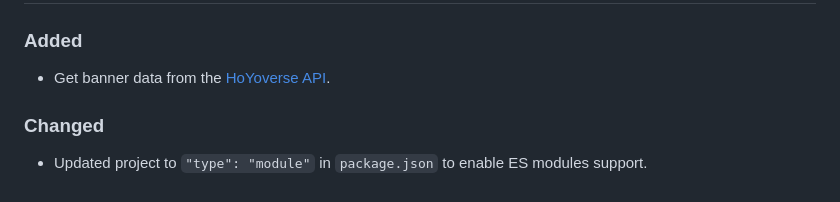
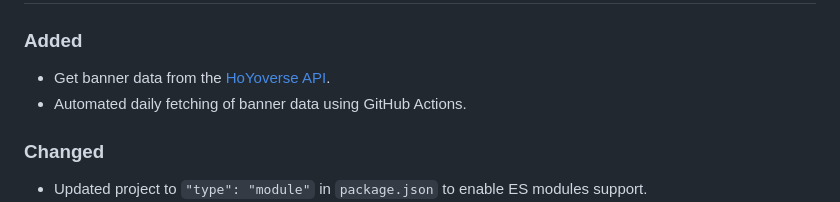
Before and after one commit to kitbur/aideen-audit, a Markdown page: CHANGELOG.md, the part around the change. GitHub-like rendering.

Commit message:
docs: Update CHANGELOG

```diff
--- a/CHANGELOG.md
+++ b/CHANGELOG.md
@@ -10,6 +10,7 @@ and this project adheres to [Semantic Versioning](https://semver.org/spec/v2.0.0
 ### Added
 
 -   Get banner data from the [HoYoverse API](https://github.com/torikushiii/hoyoverse-api).
+-   Automated daily fetching of banner data using GitHub Actions.
 
 ### Changed
 
```
